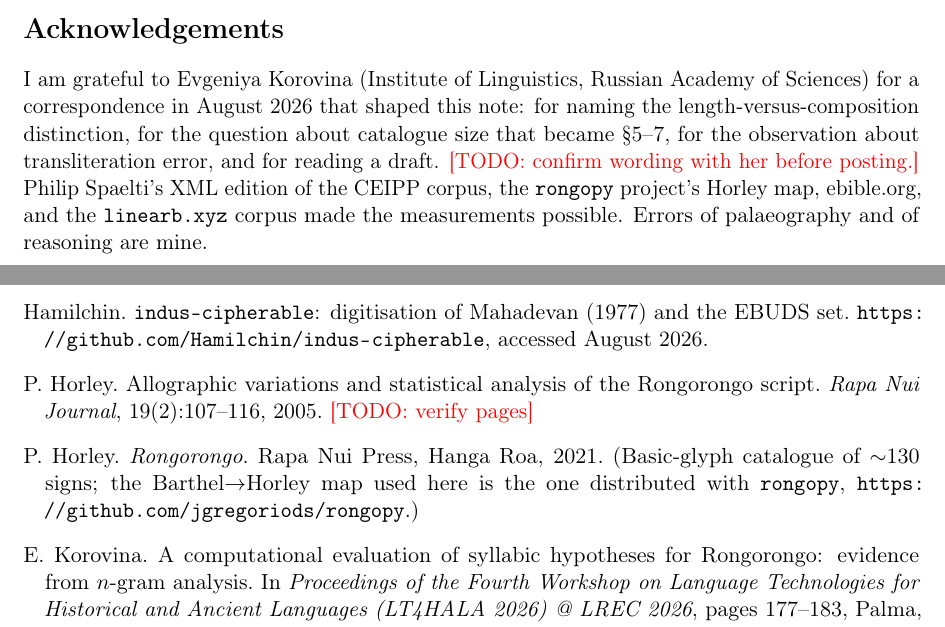
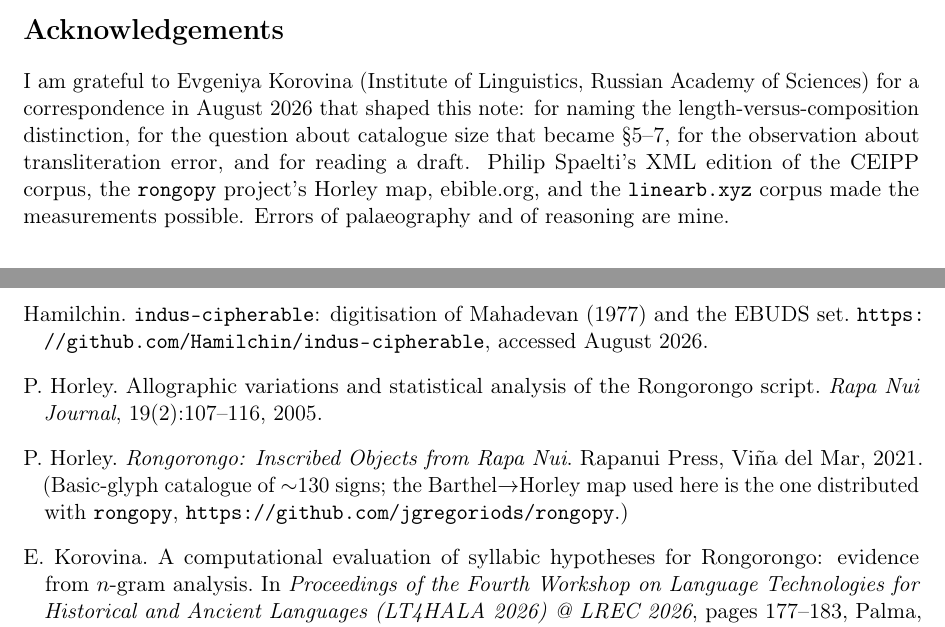
Before and after one commit to ipezygj/rongorongo-catalogue-audit, a LaTeX paper (paper/paper.tex): two parts of pages 9 and 11 of 11, joined at a grey line, cut so that both start at the same text. Compiled offline with pdfLaTeX.

Commit message:
Paper: drop the two printed [TODO] notes; verify Horley citations
The \todo macro rendered in red in the PDF, so both notes were visible in the
public draft: one in the acknowledgements and one in the bibliography.

- acknowledgements: reminder kept as a source comment, not printed
- Horley 2005: pages confirmed, Rapa Nui Journal 19(2):107-116
- Horley 2021: full title, Rongorongo: Inscribed Objects from Rapa Nui,
  publisher Rapanui Press, Vina del Mar

```diff
--- a/paper/paper.tex
+++ b/paper/paper.tex
@@ -237,7 +237,9 @@ shape-ordered merge vs random & worse than random ($-3$ to $-10$ sd) & equal ($-
 \end{enumerate}
 
 \section*{Acknowledgements}
-I am grateful to Evgeniya Korovina (Institute of Linguistics, Russian Academy of Sciences) for a correspondence in August 2026 that shaped this note: for naming the length-versus-composition distinction, for the question about catalogue size that became \S\ref{sec:sweep}--\ref{sec:syllabary}, for the observation about transliteration error, and for reading a draft. \todo{confirm wording with her before posting.} Philip Spaelti's XML edition of the CEIPP corpus, the \texttt{rongopy} project's Horley map, ebible.org, and the \texttt{linearb.xyz} corpus made the measurements possible. Errors of palaeography and of reasoning are mine.
+I am grateful to Evgeniya Korovina (Institute of Linguistics, Russian Academy of Sciences) for a correspondence in August 2026 that shaped this note: for naming the length-versus-composition distinction, for the question about catalogue size that became \S\ref{sec:sweep}--\ref{sec:syllabary}, for the observation about transliteration error, and for reading a draft.
+% REMINDER (not printed): confirm this wording with EK before any deposit or submission.
+Philip Spaelti's XML edition of the CEIPP corpus, the \texttt{rongopy} project's Horley map, ebible.org, and the \texttt{linearb.xyz} corpus made the measurements possible. Errors of palaeography and of reasoning are mine.
 
 
 \appendix
@@ -253,8 +255,8 @@ Since the natural objection to \S\ref{sec:syllabary} is that a bare conditional
 \bibitem[Barthel(1958)]{barthel1958} T.~S. Barthel. \emph{Grundlagen zur Entzifferung der Osterinselschrift}. Cram, de Gruyter, Hamburg, 1958.
 \bibitem[Guy(1990)]{guy1990} J.~B.~M. Guy. On the lunar calendar of tablet Mamari. \emph{Journal de la Soci\'et\'e des Oc\'eanistes}, 91:135--149, 1990.
 \bibitem[Hamilchin(2026)]{hamilchin} Hamilchin. \texttt{indus-cipherable}: digitisation of Mahadevan (1977) and the EBUDS set. \url{https://github.com/Hamilchin/indus-cipherable}, accessed August 2026.
-\bibitem[Horley(2005)]{horley2005} P.~Horley. Allographic variations and statistical analysis of the Rongorongo script. \emph{Rapa Nui Journal}, 19(2):107--116, 2005. \todo{verify pages}
-\bibitem[Horley(2021)]{horley2021} P.~Horley. \emph{Rongorongo}. Rapa Nui Press, Hanga Roa, 2021. (Basic-glyph catalogue of $\sim$130 signs; the Barthel$\to$Horley map used here is the one distributed with \texttt{rongopy}, \url{https://github.com/jgregoriods/rongopy}.)
+\bibitem[Horley(2005)]{horley2005} P.~Horley. Allographic variations and statistical analysis of the Rongorongo script. \emph{Rapa Nui Journal}, 19(2):107--116, 2005.
+\bibitem[Horley(2021)]{horley2021} P.~Horley. \emph{Rongorongo: Inscribed Objects from Rapa Nui}. Rapanui Press, Vi\~na del Mar, 2021. (Basic-glyph catalogue of $\sim$130 signs; the Barthel$\to$Horley map used here is the one distributed with \texttt{rongopy}, \url{https://github.com/jgregoriods/rongopy}.)
 \bibitem[Korovina(2026)]{korovina2026} E.~Korovina. A computational evaluation of syllabic hypotheses for Rongorongo: evidence from $n$-gram analysis. In \emph{Proceedings of the Fourth Workshop on Language Technologies for Historical and Ancient Languages (LT4HALA 2026) @ LREC 2026}, pages 177--183, Palma, 2026. \url{https://aclanthology.org/2026.lt4hala-1.16/}
 \bibitem[Miller(1955)]{miller1955} G.~A. Miller. Note on the bias of information estimates. In \emph{Information Theory in Psychology}, pages 95--100. Free Press, 1955.
 \bibitem[Mahadevan(1977)]{mahadevan1977} I.~Mahadevan. \emph{The Indus Script: Texts, Concordance and Tables}. Archaeological Survey of India, New Delhi, 1977.
```
Also changed, not shown: paper/paper.pdf.
